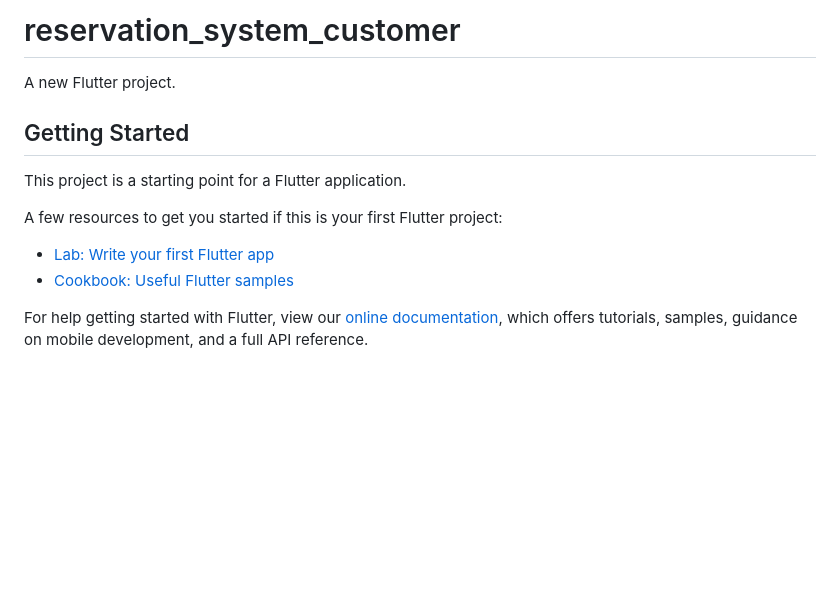
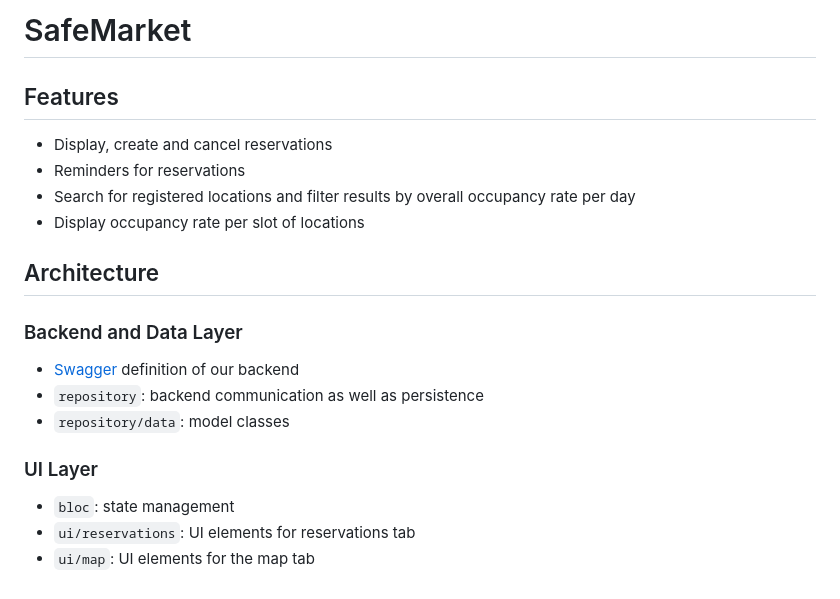
Before and after one commit to SafeMarket-WirVsVirus/frontend-enduser, a Markdown page: reservation_system_customer/README.md, the part around the change. GitHub-like rendering; blank space fills up the shorter version.

Commit message:
Add Documentation

```diff
--- a/reservation_system_customer/README.md
+++ b/reservation_system_customer/README.md
@@ -1,16 +1,20 @@
-# reservation_system_customer
+# SafeMarket
 
-A new Flutter project.
+## Features
+- Display, create and cancel reservations
+- Reminders for reservations
+- Search for registered locations and filter results by overall occupancy rate per day
+- Display occupancy rate per slot of locations
 
-## Getting Started
+## Architecture
 
-This project is a starting point for a Flutter application.
+### Backend and Data Layer
 
-A few resources to get you started if this is your first Flutter project:
+- [Swagger](https://wirvsvirusretail.azurewebsites.net/swagger/ui/index.html) definition of our backend
+- `repository`: backend communication as well as persistence
+- `repository/data`: model classes
 
-- [Lab: Write your first Flutter app](https://flutter.dev/docs/get-started/codelab)
-- [Cookbook: Useful Flutter samples](https://flutter.dev/docs/cookbook)
-
-For help getting started with Flutter, view our
-[online documentation](https://flutter.dev/docs), which offers tutorials,
-samples, guidance on mobile development, and a full API reference.
+### UI Layer
+- `bloc`: state management
+- `ui/reservations`: UI elements for reservations tab
+- `ui/map`: UI elements for the map tab
```
Also changed, not shown: README.md (+16 -53 lines), documentation/20200322_demo.gif (added), documentation/safemarket_logo.jpg (added).
